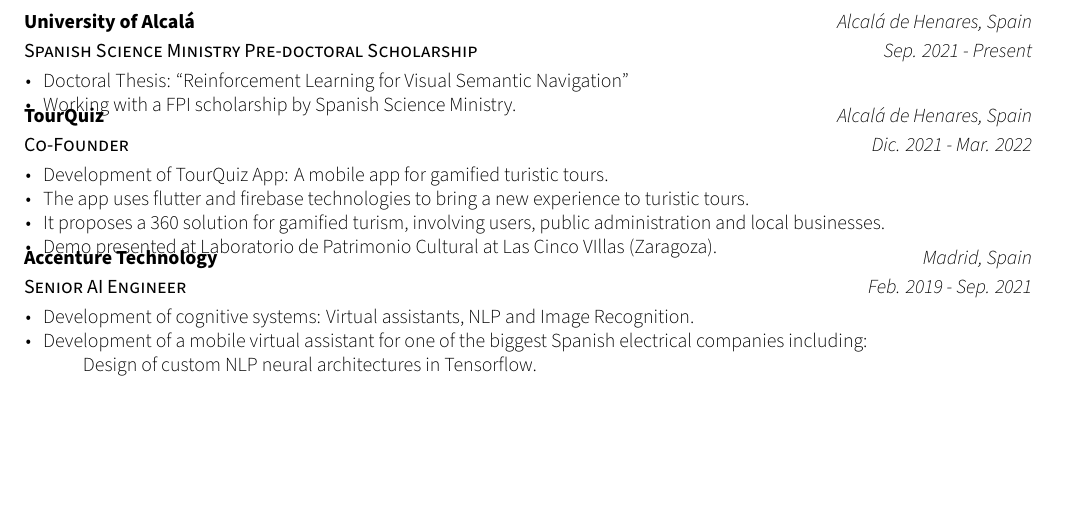
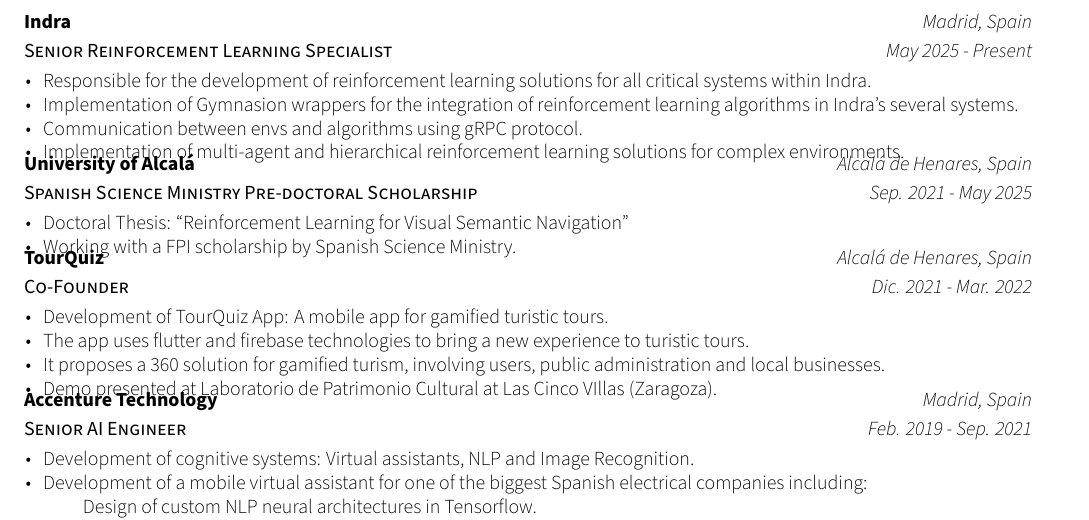
Before and after one commit to CarlosGual/academic-cv, a LaTeX CV (cv.tex, which reads cv/professional.tex): part of page 2 of 4, cut at the place of the change, the shorter picture padded with empty space. Compiled offline with XeLaTeX.

Commit message:
updated professional.tex with new role at Indra and adjusted pre-doctoral scholarship dates

```diff
--- a/cv/professional.tex
+++ b/cv/professional.tex
@@ -10,10 +10,25 @@
 
 %---------------------------------------------------------
     \cventry
+    {Senior Reinforcement Learning Specialist} % Advisor
+    {Indra} % Institution
+    {Madrid, Spain} % Location
+    {May 2025 - Present} % Date(s)
+    {
+        \begin{cvitems} % Description(s)
+            \item {Responsible for the development of reinforcement learning solutions for all critical systems within Indra.}
+            \item {Implementation of Gymnasion wrappers for the integration of reinforcement learning algorithms in Indra's several systems.}
+            \item {Communication between envs and algorithms using gRPC protocol.}
+            \item {Implementation of multi-agent and hierarchical reinforcement learning solutions for complex environments.}
+        \end{cvitems}
+    }
+
+%---------------------------------------------------------
+    \cventry
     {Spanish Science Ministry Pre-doctoral Scholarship} % Advisor
     {University of Alcalá} % Institution
     {Alcalá de Henares, Spain} % Location
-    {Sep. 2021 - Present} % Date(s)
+    {Sep. 2021 - May 2025} % Date(s)
     {
         \begin{cvitems} % Description(s)
             \item {Doctoral Thesis: ``Reinforcement Learning for Visual Semantic Navigation”}
```
